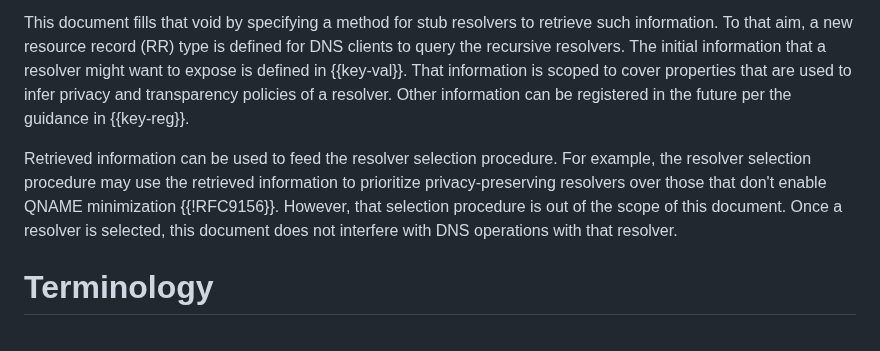
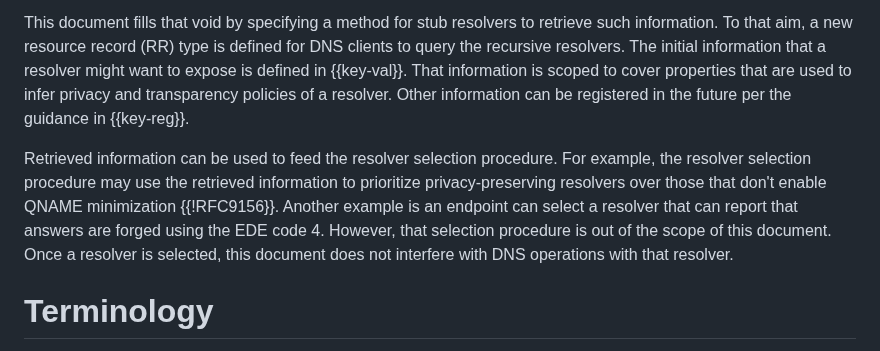
Before and after one commit to boucadair/add-resolver-information, a Markdown page: draft-ietf-add-resolver-info.md, the part around the change. Drawn GitHub-style.

```diff
--- a/draft-ietf-add-resolver-info.md
+++ b/draft-ietf-add-resolver-info.md
@@ -67,7 +67,7 @@ informative:
    initial information that a resolver might want to expose is defined in
    {{key-val}}. That information is scoped to cover properties that are used to infer privacy and transparency policies of a resolver. Other information can be registered in the future per the guidance in {{key-reg}}.
 
-   Retrieved information can be used to feed the resolver selection procedure. For example, the resolver selection procedure may use the retrieved information to prioritize privacy-preserving resolvers over those that don't enable QNAME minimization {{!RFC9156}}. However, that selection procedure is out of the scope of this document. Once a resolver is selected, this document does not interfere with DNS operations with that resolver.
+   Retrieved information can be used to feed the resolver selection procedure. For example, the resolver selection procedure may use the retrieved information to prioritize privacy-preserving resolvers over those that don't enable QNAME minimization {{!RFC9156}}. Another example is an endpoint can select a resolver that can report that answers are forged using the EDE code 4. However, that selection procedure is out of the scope of this document. Once a resolver is selected, this document does not interfere with DNS operations with that resolver.
 
 
 
```
